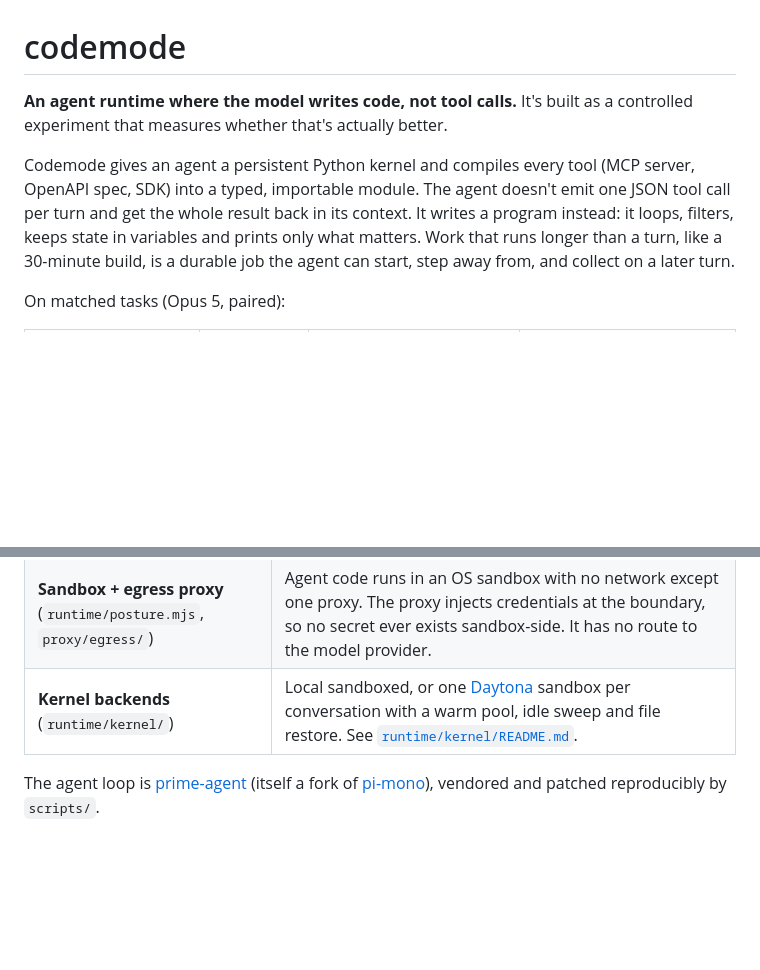
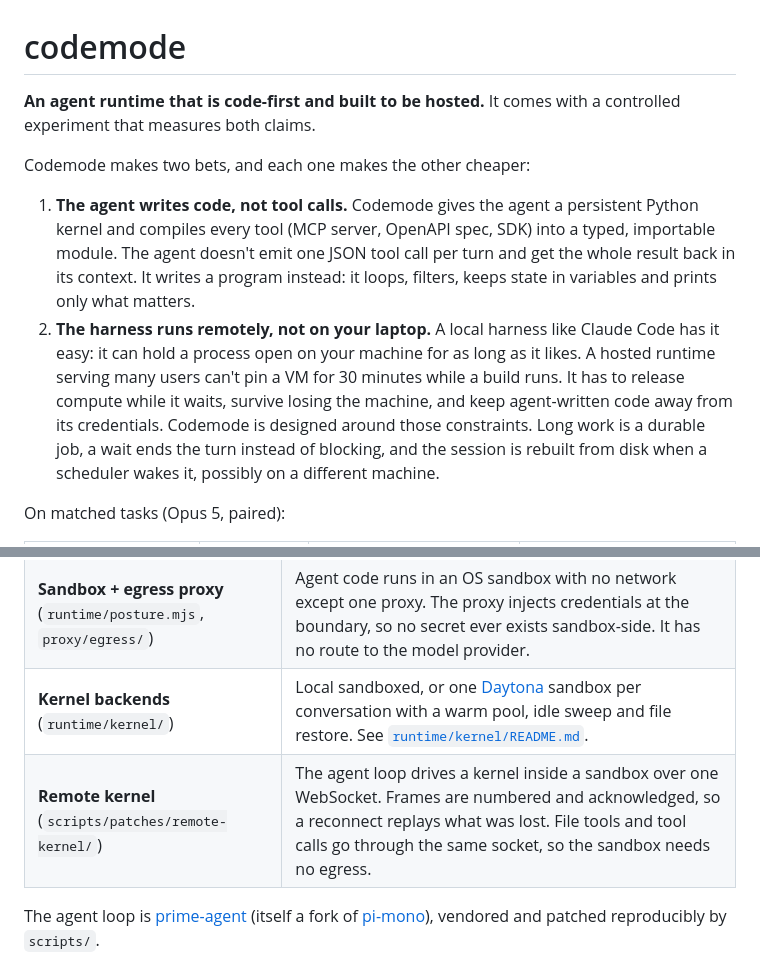
Before and after one commit to sshumaker/codemode, a Markdown page: README.md, 2 parts joined by grey strips. GitHub-like rendering; blank space fills up the shorter version.

```diff
--- a/README.md
+++ b/README.md
@@ -1,14 +1,23 @@
 # codemode
 
-**An agent runtime where the model writes code, not tool calls.** It's built as a
-controlled experiment that measures whether that's actually better.
+**An agent runtime that is code-first and built to be hosted.** It comes with a
+controlled experiment that measures both claims.
 
-Codemode gives an agent a persistent Python kernel and compiles every tool (MCP
-server, OpenAPI spec, SDK) into a typed, importable module. The agent doesn't emit
-one JSON tool call per turn and get the whole result back in its context. It
-writes a program instead: it loops, filters, keeps state in variables and prints
-only what matters. Work that runs longer than a turn, like a 30-minute build, is a
-durable job the agent can start, step away from, and collect on a later turn.
+Codemode makes two bets, and each one makes the other cheaper:
+
+1. **The agent writes code, not tool calls.** Codemode gives the agent a
+   persistent Python kernel and compiles every tool (MCP server, OpenAPI spec, SDK)
+   into a typed, importable module. The agent doesn't emit one JSON tool call per
+   turn and get the whole result back in its context. It writes a program instead:
+   it loops, filters, keeps state in variables and prints only what matters.
+2. **The harness runs remotely, not on your laptop.** A local harness like Claude
+   Code has it easy: it can hold a process open on your machine for as long as it
+   likes. A hosted runtime serving many users can't pin a VM for 30 minutes while a
+   build runs. It has to release compute while it waits, survive losing the
+   machine, and keep agent-written code away from its credentials. Codemode is
+   designed around those constraints. Long work is a durable job, a wait ends the
+   turn instead of blocking, and the session is rebuilt from disk when a scheduler
+   wakes it, possibly on a different machine.
 
 On matched tasks (Opus 5, paired):
 
@@ -65,6 +122,7 @@ print([s["title"] for s in liked if s["song_id"] in ids])                # only
 | **Read-gate** | The first call to an API is refused until its module has been read. The refusal names the exact lines to read. |
 | **Sandbox + egress proxy** (`runtime/posture.mjs`, `proxy/egress/`) | Agent code runs in an OS sandbox with no network except one proxy. The proxy injects credentials at the boundary, so no secret ever exists sandbox-side. It has no route to the model provider. |
 | **Kernel backends** (`runtime/kernel/`) | Local sandboxed, or one [Daytona](https://daytona.io) sandbox per conversation with a warm pool, idle sweep and file restore. See [`runtime/kernel/README.md`](runtime/kernel/README.md). |
+| **Remote kernel** (`scripts/patches/remote-kernel/`) | The agent loop drives a kernel inside a sandbox over one WebSocket. Frames are numbered and acknowledged, so a reconnect replays what was lost. File tools and tool calls go through the same socket, so the sandbox needs no egress. |
 
 The agent loop is [prime-agent](https://github.com/PrimeIntellect-ai/prime-agent)
 (itself a fork of [pi-mono](https://github.com/badlogic/pi-mono)), vendored and
```
Also changed, not shown: other parts of README.md (+48 -0 lines).
